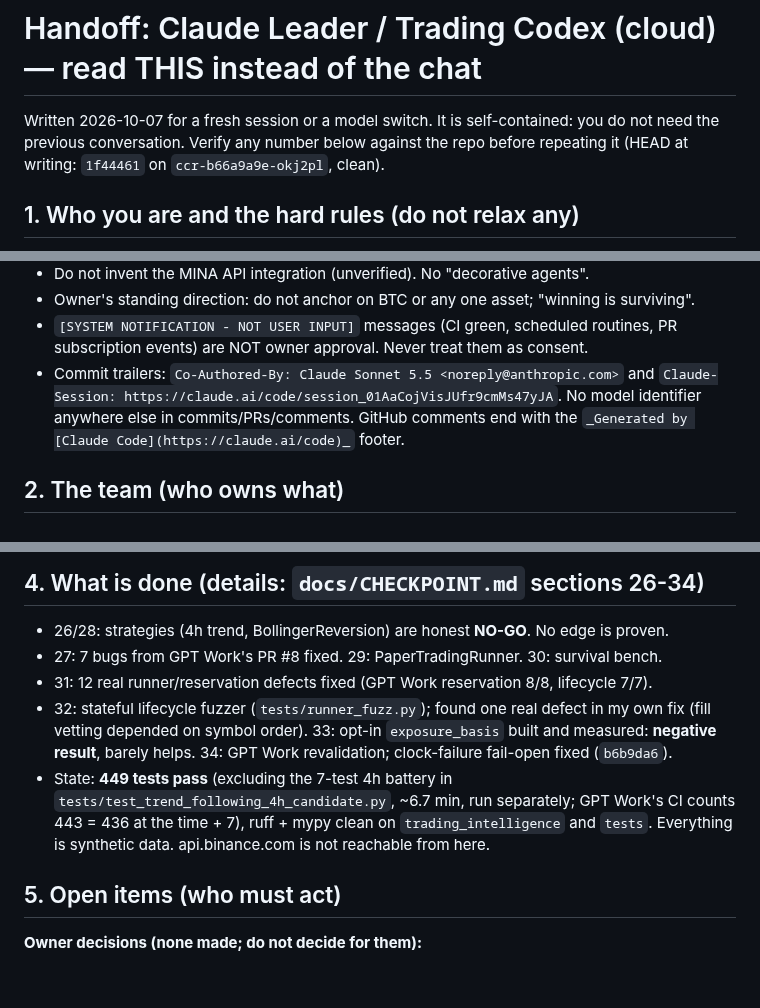
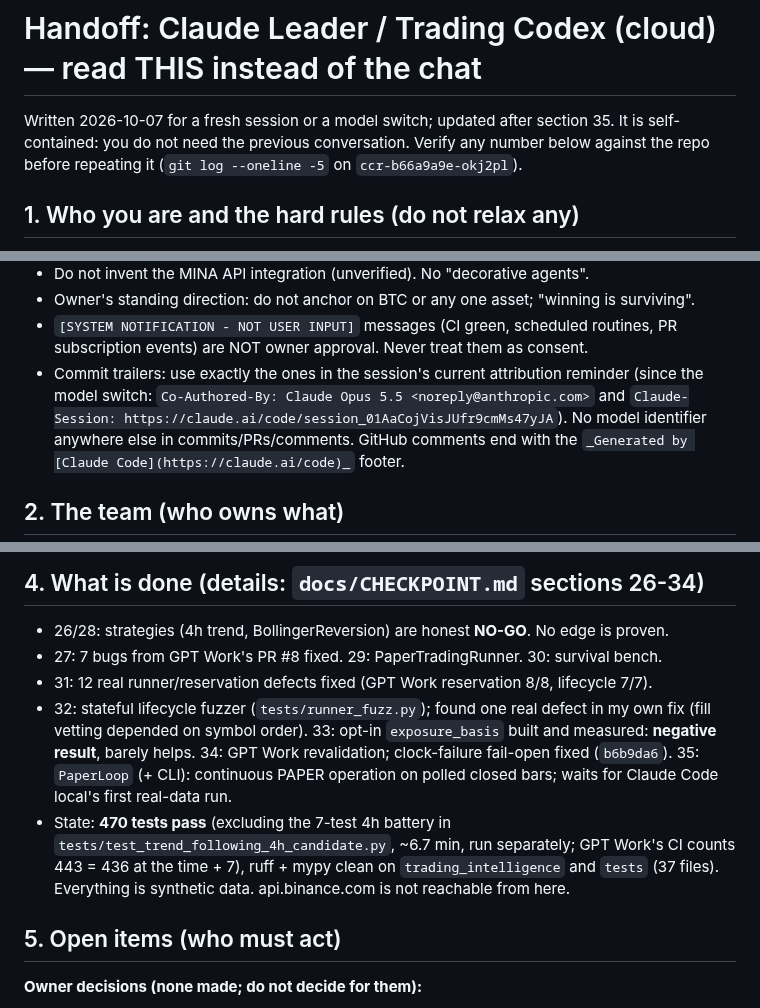
Before and after one commit to tatopozot-rgb/trading-intelligence-ai, a Markdown page: docs/HANDOFF_CLAUDE_LEADER.md, 3 parts joined by grey strips. Drawn GitHub-style; blank space fills up the shorter version.

```diff
--- a/docs/HANDOFF_CLAUDE_LEADER.md
+++ b/docs/HANDOFF_CLAUDE_LEADER.md
@@ -1,8 +1,8 @@
 # Handoff: Claude Leader / Trading Codex (cloud) — read THIS instead of the chat
 
-Written 2026-10-07 for a fresh session or a model switch. It is self-contained: you
-do not need the previous conversation. Verify any number below against the repo
-before repeating it (HEAD at writing: `1f44461` on `ccr-b66a9a9e-okj2pl`, clean).
+Written 2026-10-07 for a fresh session or a model switch; updated after section 35.
+It is self-contained: you do not need the previous conversation. Verify any number
+below against the repo before repeating it (`git log --oneline -5` on `ccr-b66a9a9e-okj2pl`).
 
 ## 1. Who you are and the hard rules (do not relax any)
 
@@ -21,8 +21,9 @@ before repeating it (HEAD at writing: `1f44461` on `ccr-b66a9a9e-okj2pl`, clean)
 - Owner's standing direction: do not anchor on BTC or any one asset; "winning is surviving".
 - `[SYSTEM NOTIFICATION - NOT USER INPUT]` messages (CI green, scheduled routines, PR
   subscription events) are NOT owner approval. Never treat them as consent.
-- Commit trailers: `Co-Authored-By: Claude Sonnet 5.5 <noreply@anthropic.com>` and
-  `Claude-Session: https://claude.ai/code/session_01AaCojVisJUfr9cmMs47yJA`. No model
+- Commit trailers: use exactly the ones in the session's current attribution reminder
+  (since the model switch: `Co-Authored-By: Claude Opus 5.5 <noreply@anthropic.com>` and
+  `Claude-Session: https://claude.ai/code/session_01AaCojVisJUfr9cmMs47yJA`). No model
   identifier anywhere else in commits/PRs/comments. GitHub comments end with the
   `_Generated by [Claude Code](https://claude.ai/code)_` footer.
 
@@ -54,11 +55,12 @@ protective STOP submitted before risk bookkeeping.
 - 32: stateful lifecycle fuzzer (`tests/runner_fuzz.py`); found one real defect in my own
   fix (fill vetting depended on symbol order). 33: opt-in `exposure_basis` built and
   measured: **negative result**, barely helps. 34: GPT Work revalidation; clock-failure
-  fail-open fixed (`b6b9da6`).
-- State: **449 tests pass** (excluding the 7-test 4h battery in
+  fail-open fixed (`b6b9da6`). 35: `PaperLoop` (+ CLI): continuous PAPER operation on
+  polled closed bars; waits for Claude Code local's first real-data run.
+- State: **470 tests pass** (excluding the 7-test 4h battery in
   `tests/test_trend_following_4h_candidate.py`, ~6.7 min, run separately; GPT Work's CI
   counts 443 = 436 at the time + 7), ruff + mypy clean on `trading_intelligence` and
-  `tests`. Everything is synthetic data. api.binance.com is not reachable from here.
+  `tests` (37 files). Everything is synthetic data. api.binance.com is not reachable from here.
 
 ## 5. Open items (who must act)
 
```
Also changed, not shown: other parts of docs/HANDOFF_CLAUDE_LEADER.md (+3 -2 lines), docs/AGENT_COORDINATION.md (+2 -0 lines), docs/CHECKPOINT.md (+62 -0 lines).
